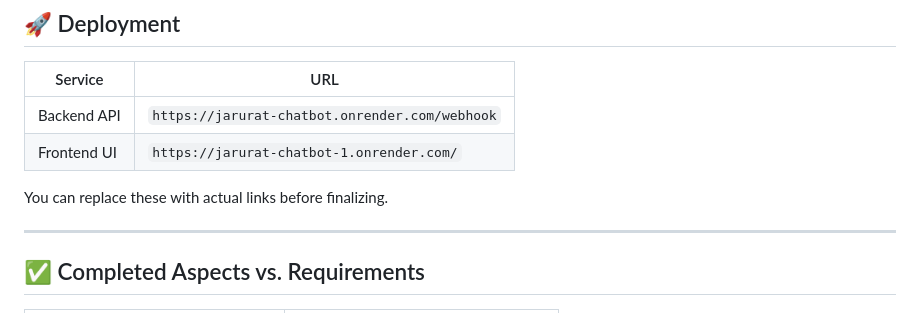
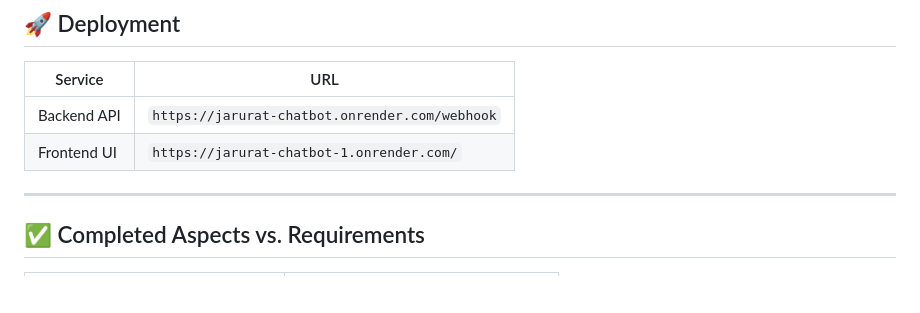
Before and after one commit to anshbkeai/Jarurat-ChatBot, a Markdown page: README.md, the part around the change. Rendered like a GitHub page; blank space fills up the shorter version.

```diff
--- a/README.md
+++ b/README.md
@@ -139,7 +139,6 @@ jarurat-chatbot/
 | Backend API | `https://jarurat-chatbot.onrender.com/webhook` |
 | Frontend UI | `https://jarurat-chatbot-1.onrender.com/`  |
 
-You can replace these with actual links before finalizing.
 
 ---
 
```
